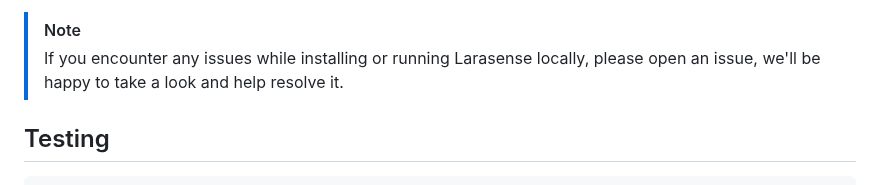
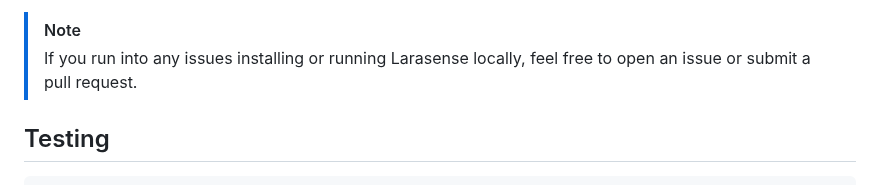
Before and after one commit to nabilhassen/larasense, a Markdown page: README.md, the part around the change. Drawn GitHub-style.

Commit message:
update readme [skip ci]

```diff
--- a/README.md
+++ b/README.md
@@ -78,7 +78,7 @@ composer run dev
 7.  Navigate to `/home` path in your browser to explore the collected content.
 
 > [!NOTE]
-> If you encounter any issues while installing or running Larasense locally, please open an issue, we'll be happy to take a look and help resolve it.
+> If you run into any issues installing or running Larasense locally, feel free to open an issue or submit a pull request.
 
 ## Testing
 
```
